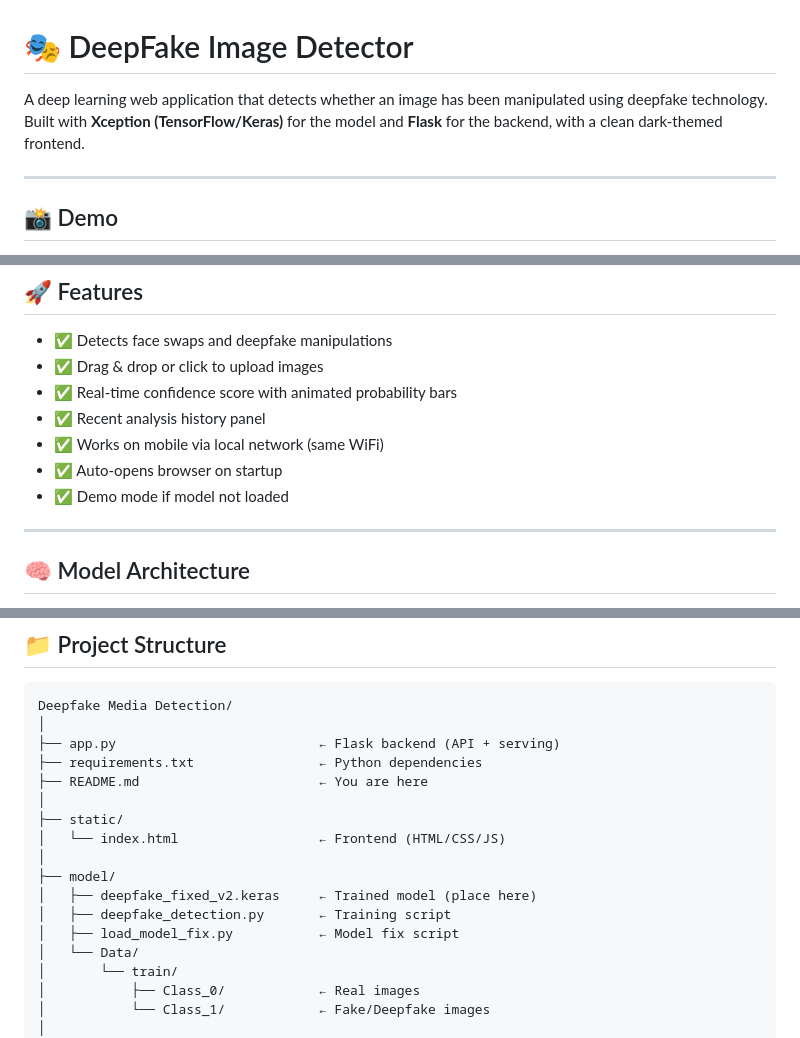
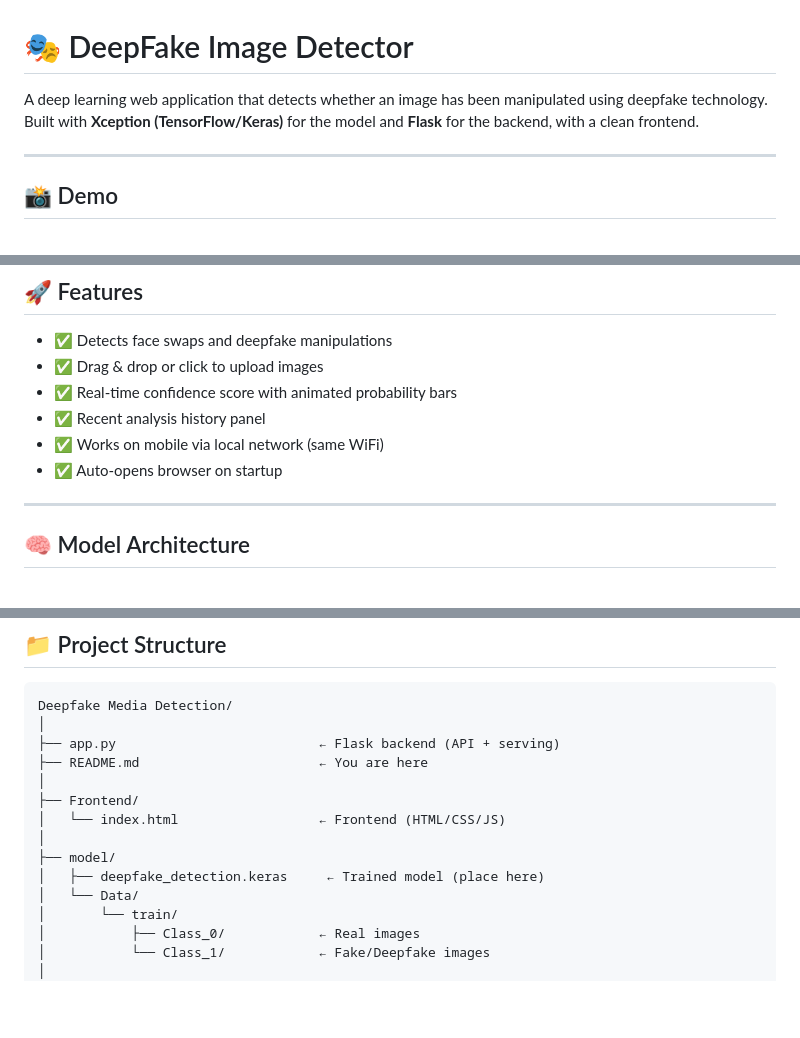
Before and after one commit to Atharvmishra-prog/deepfake-detector, a Markdown page: README.md, 3 parts joined by grey strips. GitHub-like rendering; blank space fills up the shorter version.

```diff
--- a/README.md
+++ b/README.md
@@ -1,6 +1,6 @@
 # 🎭 DeepFake Image Detector
 
-A deep learning web application that detects whether an image has been manipulated using deepfake technology. Built with **Xception (TensorFlow/Keras)** for the model and **Flask** for the backend, with a clean dark-themed frontend.
+A deep learning web application that detects whether an image has been manipulated using deepfake technology. Built with **Xception (TensorFlow/Keras)** for the model and **Flask** for the backend, with a clean frontend.
 
 ---
 
@@ -20,7 +20,6 @@ A deep learning web application that detects whether an image has been manipulat
 - ✅ Recent analysis history panel
 - ✅ Works on mobile via local network (same WiFi)
 - ✅ Auto-opens browser on startup
-- ✅ Demo mode if model not loaded
 
 ---
 
@@ -52,16 +51,13 @@ Dense(1, sigmoid)
 Deepfake Media Detection/
 │
 ├── app.py                          ← Flask backend (API + serving)
-├── requirements.txt                ← Python dependencies
 ├── README.md                       ← You are here
 │
-├── static/
+├── Frontend/
 │   └── index.html                  ← Frontend (HTML/CSS/JS)
 │
 ├── model/
-│   ├── deepfake_fixed_v2.keras     ← Trained model (place here)
-│   ├── deepfake_detection.py       ← Training script
-│   ├── load_model_fix.py           ← Model fix script
+│   ├── deepfake_detection.keras     ← Trained model (place here)
 │   └── Data/
 │       └── train/
 │           ├── Class_0/            ← Real images
```
Also changed, not shown: other parts of README.md (+2 -33 lines).
